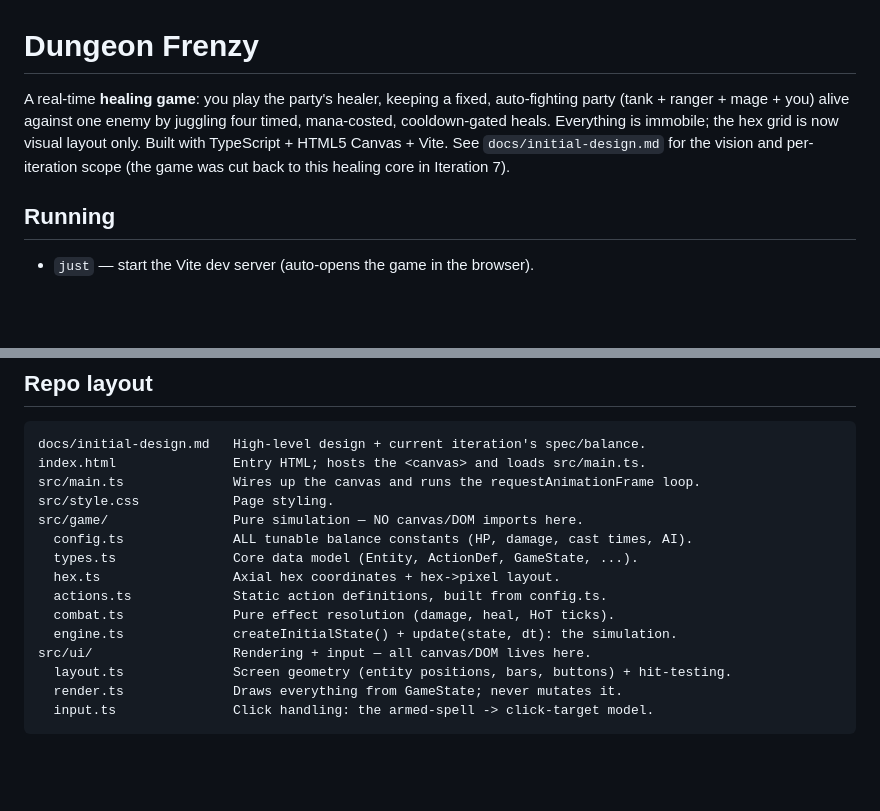
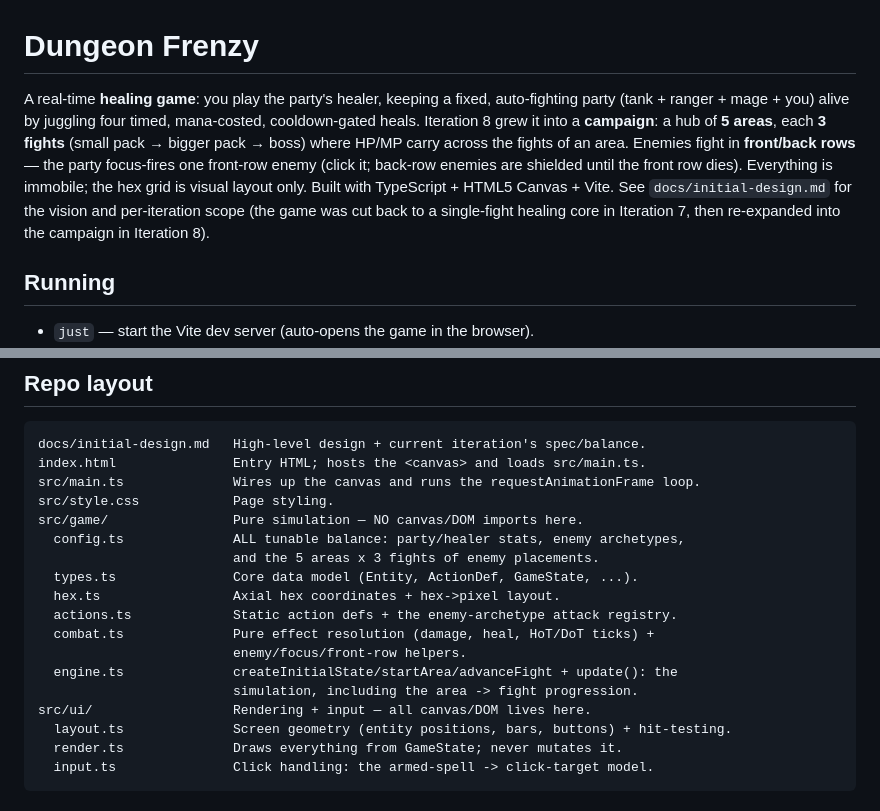
Before and after one commit to jrdngr/dungeon-frenzy, a Markdown page: CLAUDE.md, 2 parts joined by grey strips. Drawn GitHub-style; blank space fills up the shorter version.

```diff
--- a/CLAUDE.md
+++ b/CLAUDE.md
@@ -1,11 +1,15 @@
 # Dungeon Frenzy
 
 A real-time **healing game**: you play the party's healer, keeping a fixed,
-auto-fighting party (tank + ranger + mage + you) alive against one enemy by
-juggling four timed, mana-costed, cooldown-gated heals. Everything is immobile;
-the hex grid is now visual layout only. Built with TypeScript + HTML5 Canvas +
-Vite. See `docs/initial-design.md` for the vision and per-iteration scope (the
-game was cut back to this healing core in Iteration 7).
+auto-fighting party (tank + ranger + mage + you) alive by juggling four timed,
+mana-costed, cooldown-gated heals. Iteration 8 grew it into a **campaign**: a hub
+of **5 areas**, each **3 fights** (small pack → bigger pack → boss) where HP/MP
+carry across the fights of an area. Enemies fight in **front/back rows** — the
+party focus-fires one front-row enemy (click it; back-row enemies are shielded
+until the front row dies). Everything is immobile; the hex grid is visual layout
+only. Built with TypeScript + HTML5 Canvas + Vite. See `docs/initial-design.md`
+for the vision and per-iteration scope (the game was cut back to a single-fight
+healing core in Iteration 7, then re-expanded into the campaign in Iteration 8).
 
 ## Running
 
@@ -22,12 +26,15 @@ index.html               Entry HTML; hosts the <canvas> and loads src/main.ts.
 src/main.ts              Wires up the canvas and runs the requestAnimationFrame loop.
 src/style.css            Page styling.
 src/game/                Pure simulation — NO canvas/DOM imports here.
-  config.ts              ALL tunable balance constants (HP, damage, cast times, AI).
+  config.ts              ALL tunable balance: party/healer stats, enemy archetypes,
+                         and the 5 areas x 3 fights of enemy placements.
   types.ts               Core data model (Entity, ActionDef, GameState, ...).
   hex.ts                 Axial hex coordinates + hex->pixel layout.
-  actions.ts             Static action definitions, built from config.ts.
-  combat.ts              Pure effect resolution (damage, heal, HoT ticks).
-  engine.ts              createInitialState() + update(state, dt): the simulation.
+  actions.ts             Static action defs + the enemy-archetype attack registry.
+  combat.ts              Pure effect resolution (damage, heal, HoT/DoT ticks) +
+                         enemy/focus/front-row helpers.
+  engine.ts              createInitialState/startArea/advanceFight + update(): the
+                         simulation, including the area -> fight progression.
 src/ui/                  Rendering + input — all canvas/DOM lives here.
   layout.ts              Screen geometry (entity positions, bars, buttons) + hit-testing.
   render.ts              Draws everything from GameState; never mutates it.
```
Also changed, not shown: docs/initial-design.md (+51 -1 lines).
